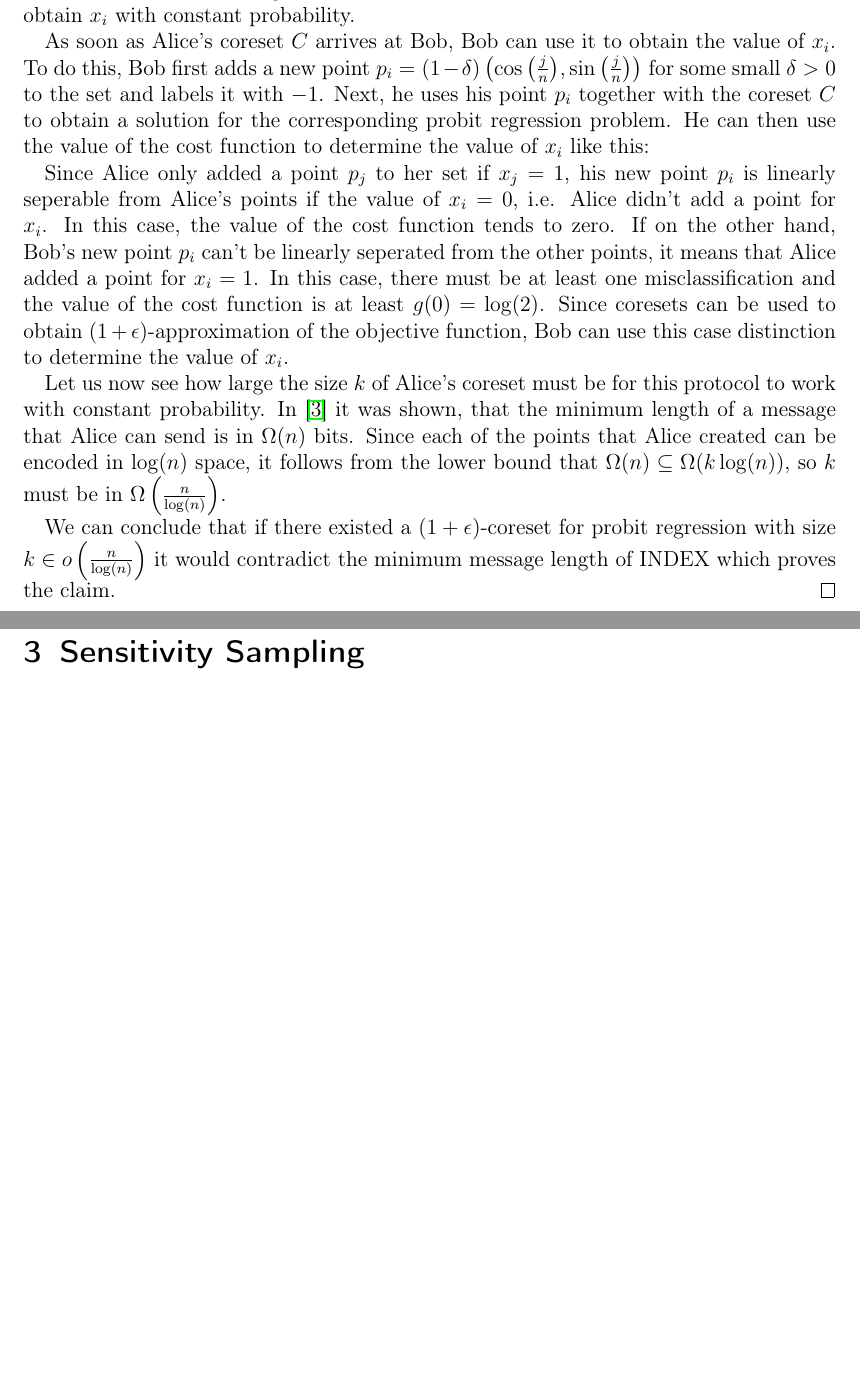
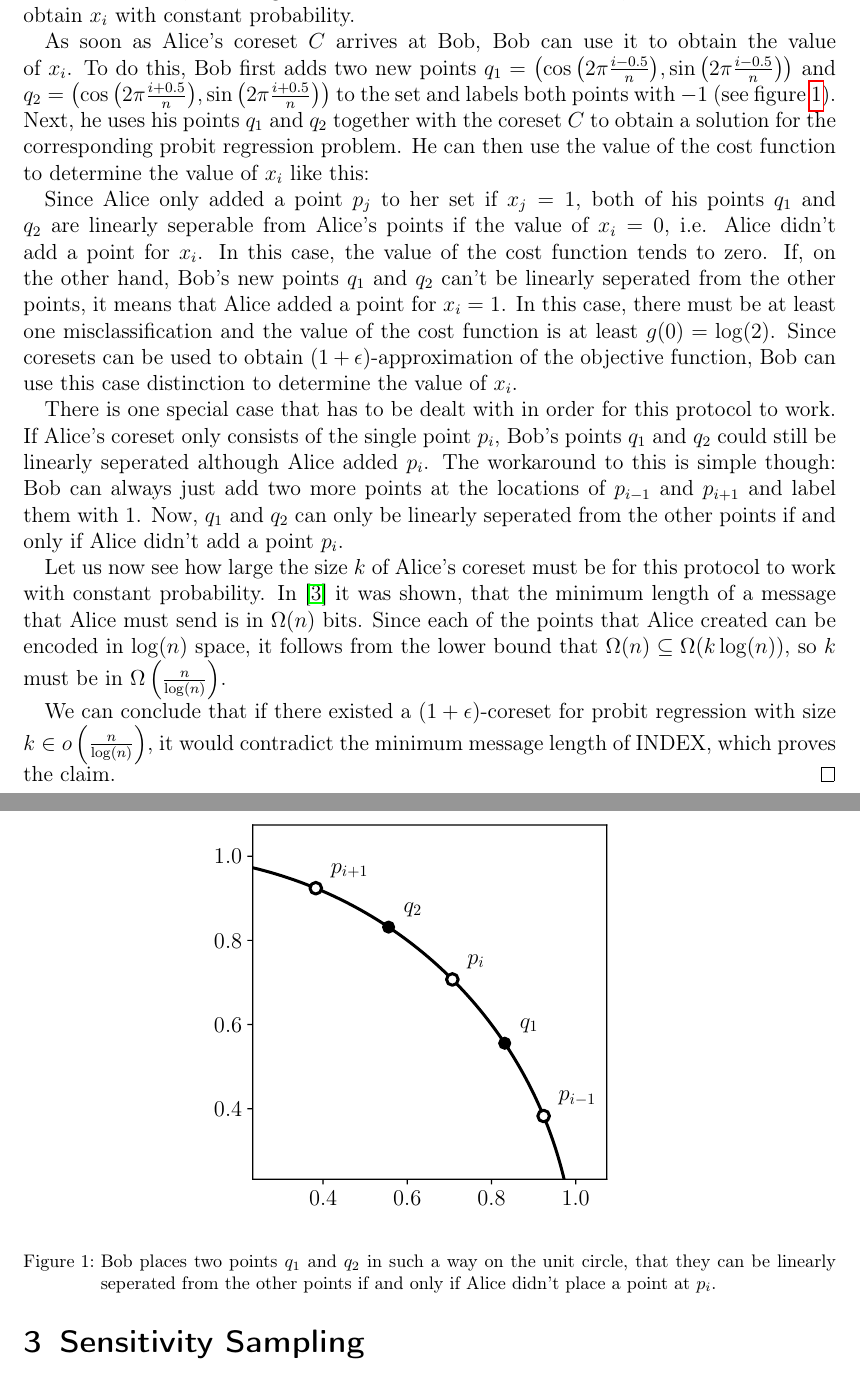
Before and after one commit to chr-peters/masters-thesis, a LaTeX thesis (masters_thesis_christian_peters.tex, which reads sections/coresets.tex): two parts of pages 4 and 5 of 11, joined at a grey line, cut so that both start at the same text, the shorter picture padded with empty space. Compiled offline with pdfLaTeX.

Commit message:
corrected INDEX proof and added figure for illustration

```diff
--- a/sections/coresets.tex
+++ b/sections/coresets.tex
@@ -65,21 +65,23 @@
 
     As soon as Alice's coreset $C$ arrives at Bob, Bob can use it to
     obtain the value of $x_i$.
-    To do this, Bob first adds a new point $p_i = (1 - \delta)
-        \left( \cos{\left(\frac{j}{n}\right)},
-        \sin{\left(\frac{j}{n}\right)} \right)$
-    for some small $\delta > 0$
-    to the set and labels it with $-1$.
-    Next, he uses his point $p_i$ together with the coreset $C$ to
+    To do this, Bob first adds two new points
+    $q_1 = \left( \cos{\left(2 \pi \frac{i - 0.5}{n}\right)},
+        \sin{\left(2 \pi \frac{i - 0.5}{n}\right)} \right)$
+    and
+    $q_2 = \left( \cos{\left(2 \pi \frac{i + 0.5}{n}\right)},
+        \sin{\left(2 \pi \frac{i + 0.5}{n}\right)} \right)$
+    to the set and labels both points with $-1$ (see figure~\ref{fig:index}).
+    Next, he uses his points $q_1$ and $q_2$ together with the coreset $C$ to
     obtain a solution for the corresponding probit regression problem.
     He can then use the value of the cost function to determine the value
     of $x_i$ like this:
 
-    Since Alice only added a point $p_j$ to her set if $x_j = 1$, his
-    new point $p_i$ is linearly seperable from Alice's points if
+    Since Alice only added a point $p_j$ to her set if $x_j = 1$, both
+    of his points $q_1$ and $q_2$ are linearly seperable from Alice's points if
     the value of $x_i = 0$, i.e. Alice didn't add a point for $x_i$.
     In this case, the value of the cost function tends to zero.
-    If on the other hand, Bob's new point $p_i$ can't be linearly
+    If, on the other hand, Bob's new points $q_1$ and $q_2$ can't be linearly
     seperated from the other points, it means that Alice added a point
     for $x_i = 1$. In this case, there must be at least one
     misclassification and the value of the cost function is at least
@@ -88,17 +90,36 @@
     of the objective function, Bob can use this case distinction to
     determine the value of $x_i$.
 
+    There is one special case that has to be dealt with in order for this
+    protocol to work. If Alice's coreset only consists of the single point
+    $p_i$, Bob's points $q_1$ and $q_2$ could still be linearly seperated
+    although Alice added $p_i$.
+    The workaround to this is simple though:
+    Bob can always just add two more
+    points at the locations of $p_{i-1}$ and $p_{i+1}$ and label them with 1.
+    Now, $q_1$ and $q_2$ can only be linearly seperated from the
+    other points if and only if Alice didn't add a point $p_i$.
+
     Let us now see how large the size $k$ of Alice's coreset must be
     for this protocol to work with constant probability.
     In~\cite{index} it was shown, that the minimum length of a message
-    that Alice can send is in $\Omega(n)$ bits.
+    that Alice must send is in $\Omega(n)$ bits.
     Since each of the points that Alice created can be encoded in
     $\log(n)$ space, it follows from the lower bound that
     $\Omega(n) \subseteq \Omega(k \log(n))$, so $k$ must be in
     $\Omega\left(\frac{n}{\log(n)}\right)$.
 
     We can conclude that if there existed a $(1 + \epsilon)$-coreset
-    for probit regression with size $k \in o\left(\frac{n}{\log(n)}\right)$
+    for probit regression with size $k \in o\left(\frac{n}{\log(n)}\right)$,
     it would contradict the minimum message length of
-    INDEX which proves the claim.
+    INDEX, which proves the claim.
 \end{proof}
+
+\begin{figure}
+    \centering
+    \includegraphics[width=0.8\textwidth]{figures/index.pdf}
+    \caption{Bob places two points $q_1$ and $q_2$ in such a way
+        on the unit circle, that they can be linearly seperated from the other
+        points if and only if Alice didn't place a point at $p_i$.}
+    \label{fig:index}
+\end{figure}
```
Also changed, not shown: masters_thesis_christian_peters.pdf, sections/coresets.tex (4 more changed lines).
